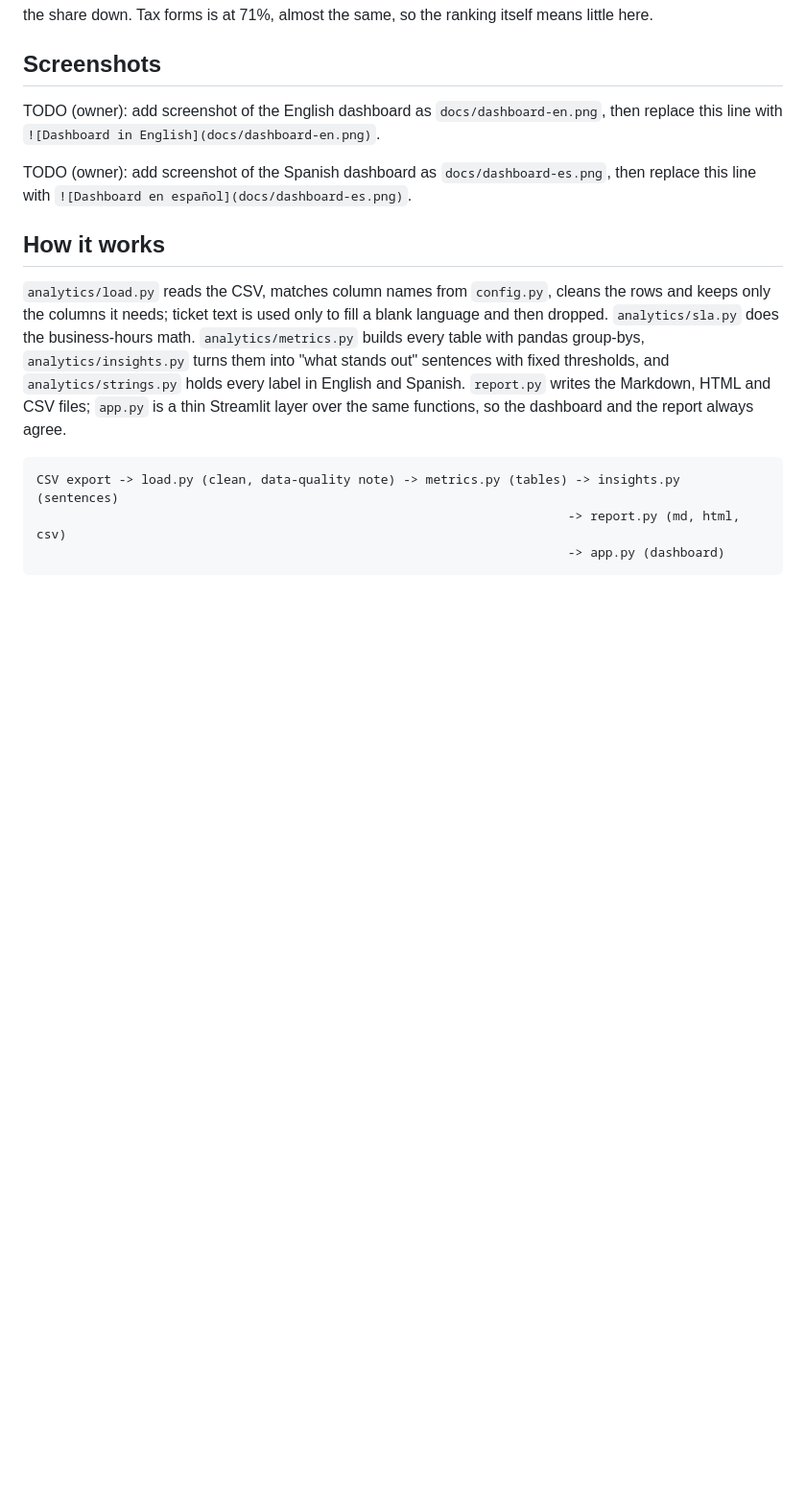
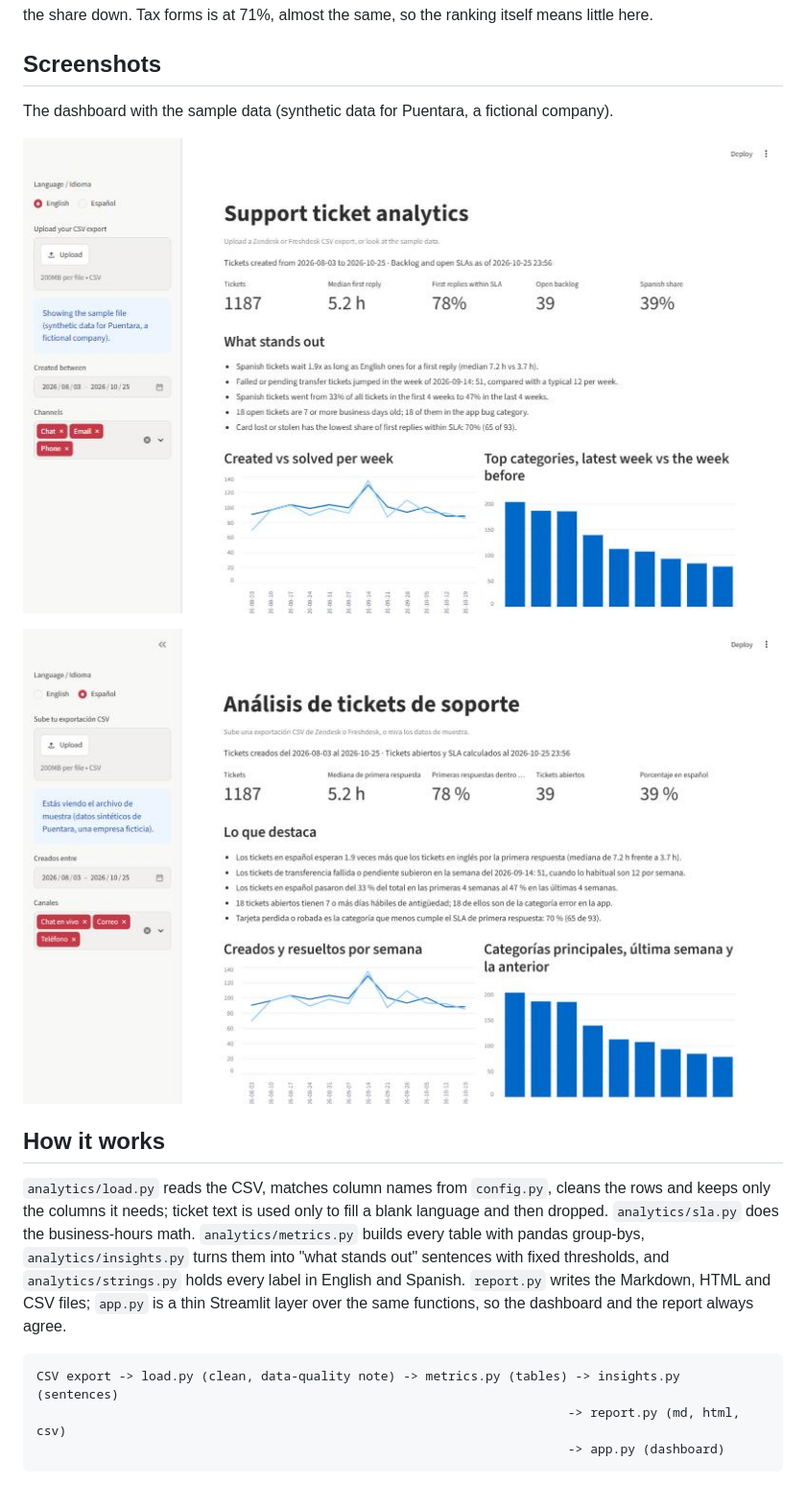
Before and after one commit to RawBud11/bilingual-ticket-analytics, a Markdown page: README.md, the part around the change. Shown at 96% size. Drawn GitHub-style; pictures changed too: docs/dashboard-en.png (added), docs/dashboard-es.png (added); blank space fills up the shorter version.

Commit message:
Add dashboard screenshots (EN and ES)
Co-Authored-By: Claude Opus 5.5 <noreply@anthropic.com>

```diff
--- a/README.md
+++ b/README.md
@@ -169,9 +169,11 @@ Planted mess for the cleaning step: 10 duplicate IDs, 4 unreadable created dates
 
 ## Screenshots
 
-TODO (owner): add screenshot of the English dashboard as `docs/dashboard-en.png`, then replace this line with `![Dashboard in English](docs/dashboard-en.png)`.
+The dashboard with the sample data (synthetic data for Puentara, a fictional company).
 
-TODO (owner): add screenshot of the Spanish dashboard as `docs/dashboard-es.png`, then replace this line with `![Dashboard en español](docs/dashboard-es.png)`.
+![Dashboard in English](docs/dashboard-en.png)
+
+![Dashboard en español](docs/dashboard-es.png)
 
 ## How it works
 
```
